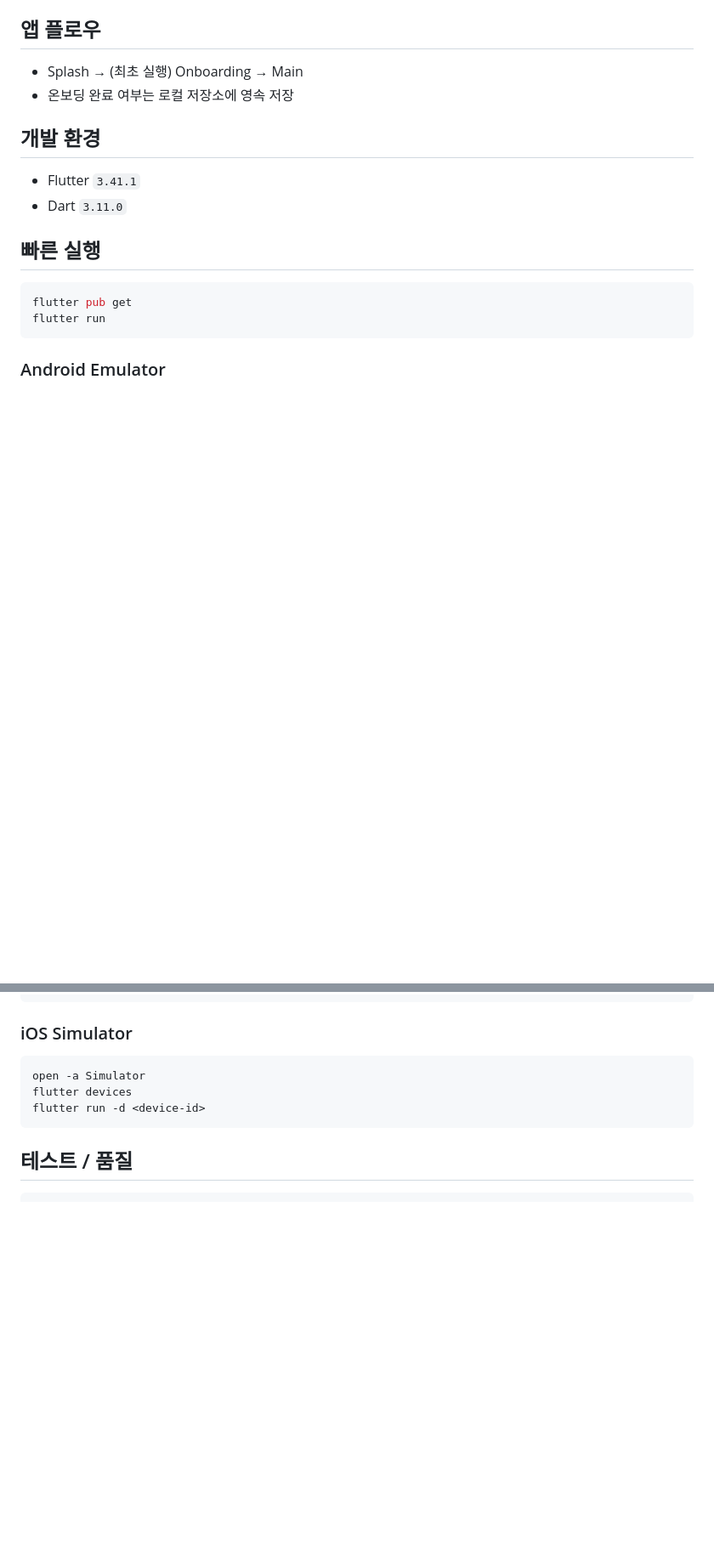
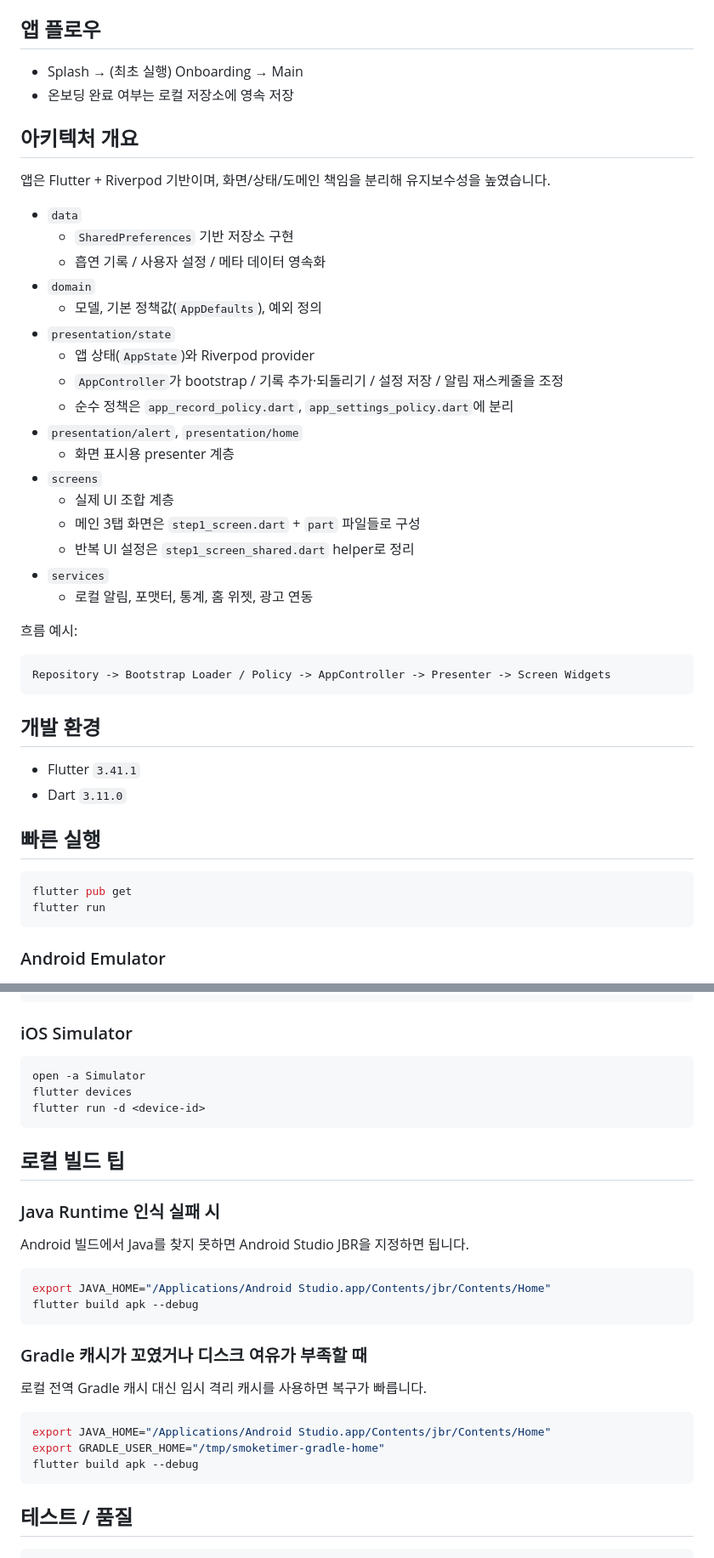
Before and after one commit to Forevernewvie/smoketimer, a Markdown page: README.md, 2 parts joined by grey strips. Shown at 85% size. GitHub-like rendering; blank space fills up the shorter version.

Commit message:
Clarify architecture and local build recovery steps in README
The existing README covered features well but did not explain how the
current presentation/state architecture is organized or how to recover
common local Android build issues that surfaced during verification.
This update makes the project easier to onboard into and easier to
build locally without changing code behavior.

Constraint: Keep documentation aligned with the current codebase and CI workflow
Rejected: Expand into full contributor docs | too broad for a focused README pass
Confidence: high
Scope-risk: narrow
Reversibility: clean
Directive: Keep README operational and architecture-focused; move long-form process docs into docs/ when they grow
Tested: README diff review against current repository structure and CI workflow
Not-tested: External rendering on GitHub markdown viewer

````diff
--- a/README.md
+++ b/README.md
@@ -17,6 +17,34 @@
 
 - Splash → (최초 실행) Onboarding → Main
 - 온보딩 완료 여부는 로컬 저장소에 영속 저장
+
+## 아키텍처 개요
+
+앱은 Flutter + Riverpod 기반이며, 화면/상태/도메인 책임을 분리해 유지보수성을 높였습니다.
+
+- `data`
+  - `SharedPreferences` 기반 저장소 구현
+  - 흡연 기록 / 사용자 설정 / 메타 데이터 영속화
+- `domain`
+  - 모델, 기본 정책값(`AppDefaults`), 예외 정의
+- `presentation/state`
+  - 앱 상태(`AppState`)와 Riverpod provider
+  - `AppController`가 bootstrap / 기록 추가·되돌리기 / 설정 저장 / 알림 재스케줄을 조정
+  - 순수 정책은 `app_record_policy.dart`, `app_settings_policy.dart`에 분리
+- `presentation/alert`, `presentation/home`
+  - 화면 표시용 presenter 계층
+- `screens`
+  - 실제 UI 조합 계층
+  - 메인 3탭 화면은 `step1_screen.dart` + `part` 파일들로 구성
+  - 반복 UI 설정은 `step1_screen_shared.dart` helper로 정리
+- `services`
+  - 로컬 알림, 포맷터, 통계, 홈 위젯, 광고 연동
+
+흐름 예시:
+
+```text
+Repository -> Bootstrap Loader / Policy -> AppController -> Presenter -> Screen Widgets
+```
 
 ## 개발 환경
 
@@ -45,6 +73,27 @@ flutter run -d <device-id>
 open -a Simulator
 flutter devices
 flutter run -d <device-id>
+```
+
+## 로컬 빌드 팁
+
+### Java Runtime 인식 실패 시
+
+Android 빌드에서 Java를 찾지 못하면 Android Studio JBR을 지정하면 됩니다.
+
+```bash
+export JAVA_HOME="/Applications/Android Studio.app/Contents/jbr/Contents/Home"
+flutter build apk --debug
+```
+
+### Gradle 캐시가 꼬였거나 디스크 여유가 부족할 때
+
+로컬 전역 Gradle 캐시 대신 임시 격리 캐시를 사용하면 복구가 빠릅니다.
+
+```bash
+export JAVA_HOME="/Applications/Android Studio.app/Contents/jbr/Contents/Home"
+export GRADLE_USER_HOME="/tmp/smoketimer-gradle-home"
+flutter build apk --debug
 ```
 
 ## 테스트 / 품질
````
Also changed, not shown: other parts of README.md (+7 -4 lines).
